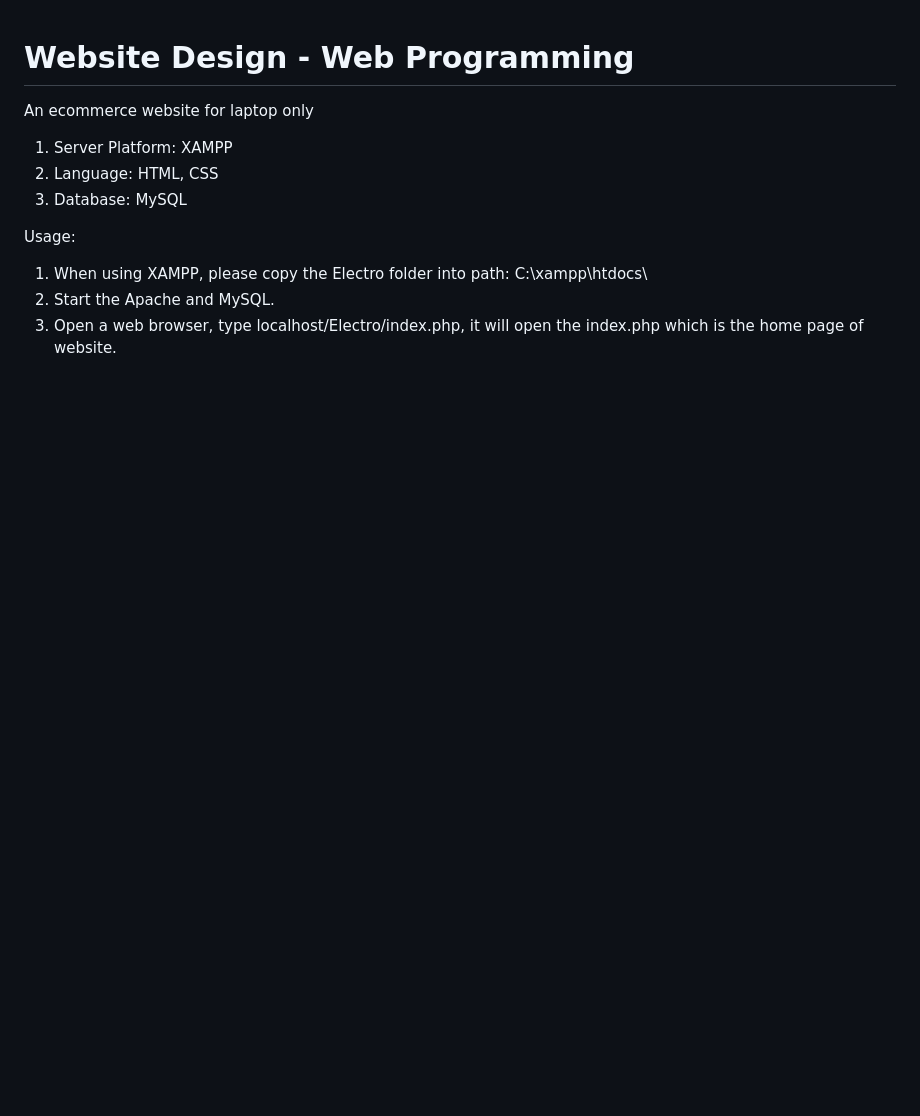
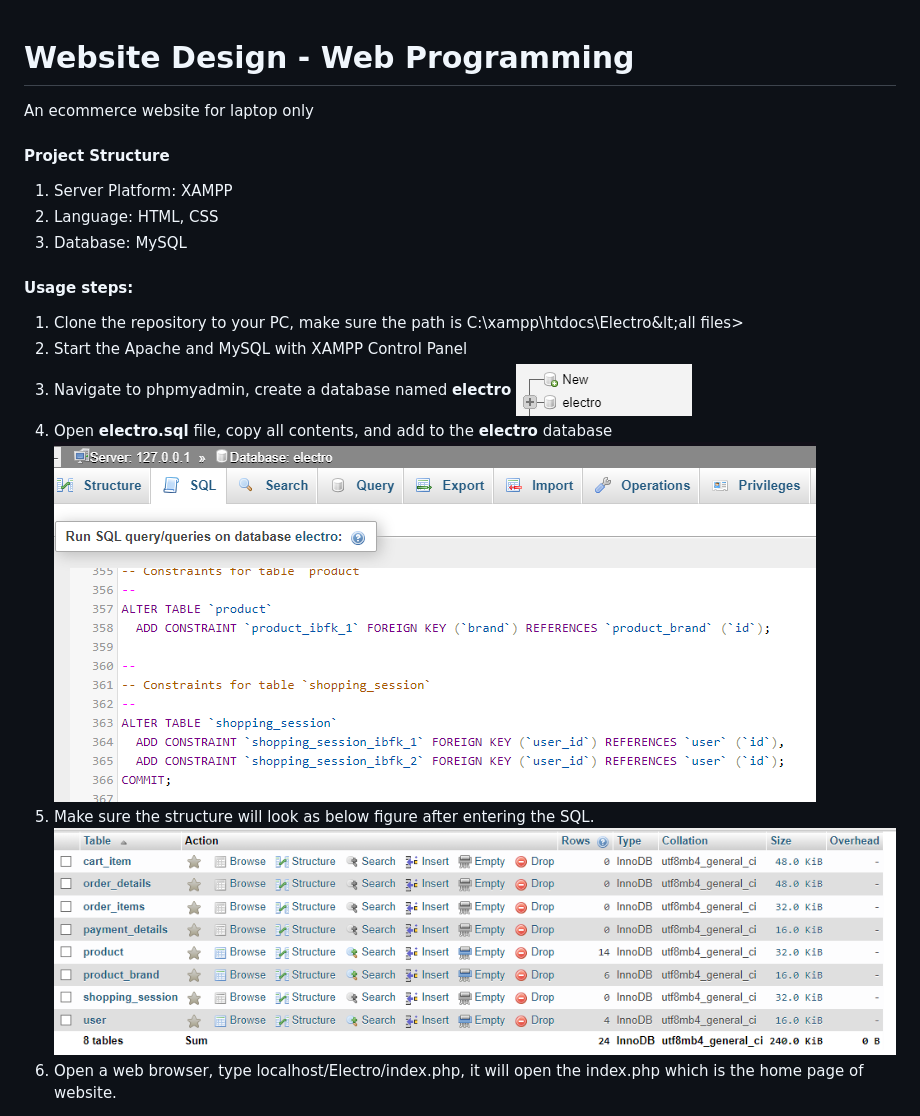
Before and after one commit to anhtien228/ecommerce-web, a Markdown page: README.md, the part around the change printed below. Drawn GitHub-style; pictures changed too: note/add_sql.png (added), note/create_db.png (added), note/db_structure.png (added); blank space fills up the shorter version.

```diff
--- a/README.md
+++ b/README.md
@@ -1,13 +1,20 @@
 # Website Design - Web Programming
 An ecommerce website for laptop only
 
+#### Project Structure
 1. Server Platform: XAMPP
 2. Language: HTML, CSS
 3. Database: MySQL
 
-Usage:
-1. When using XAMPP, please copy the Electro folder into path: C:\xampp\htdocs\
-2. Start the Apache and MySQL.
-3. Open a web browser, type localhost/Electro/index.php,
+#### Usage steps:
+1. Clone the repository to your PC, make sure the path is C:\xampp\htdocs\Electro\&lt;all files&gt;
+2. Start the Apache and MySQL with XAMPP Control Panel
+3. Navigate to phpmyadmin, create a database named **electro**
+![create_db](note/create_db.png)
+4. Open **electro.sql** file, copy all contents, and add to the **electro** database
+![create_db](note/add_sql.png)
+5. Make sure the structure will look as below figure after entering the SQL.
+![create_db](note/db_structure.png)
+6. Open a web browser, type localhost/Electro/index.php,
 it will open the index.php which is the home page of website.
 
```
Also changed, not shown: other parts of README.md (+16 -4 lines), 3 other files.
